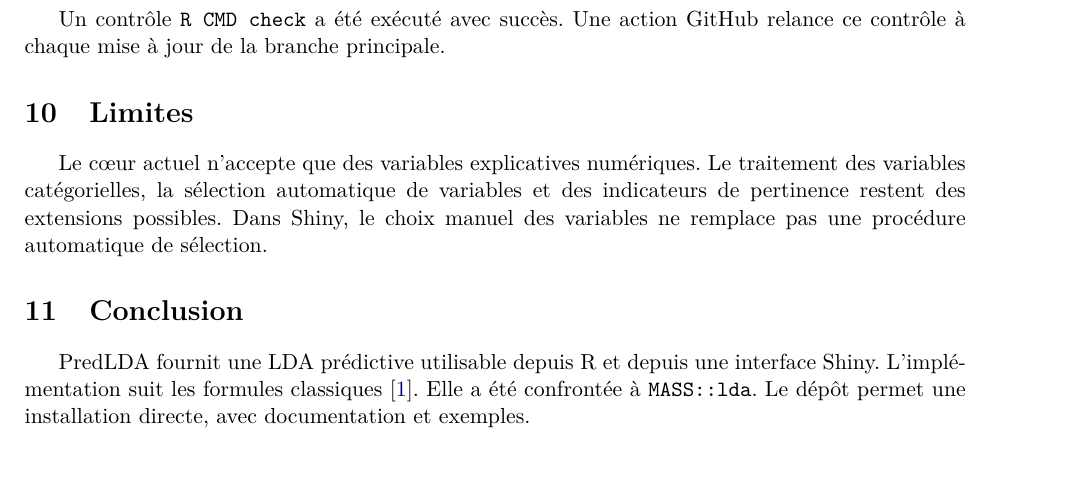
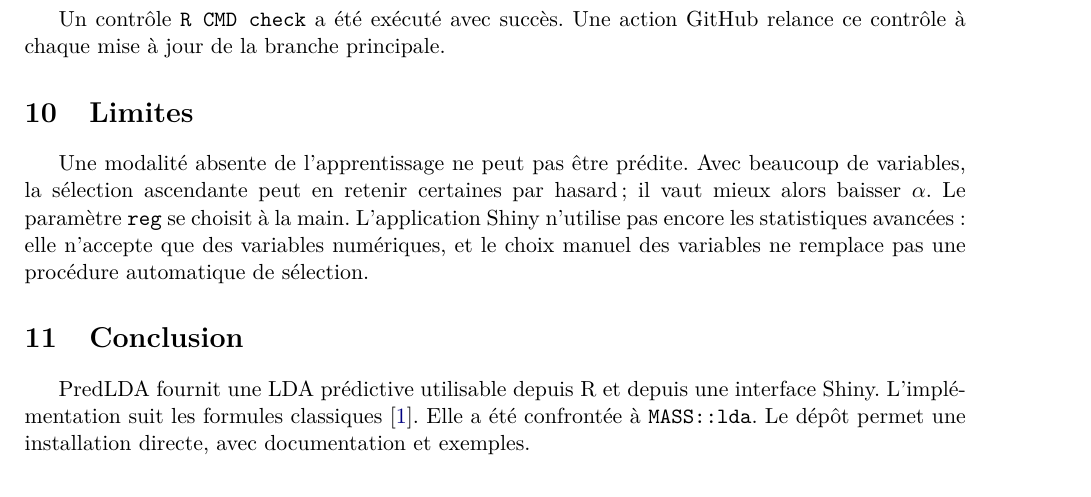
Before and after one commit to thomas-fonferrier/projet-lda-r, a LaTeX paper (PredLDA/report/rapport.tex): part of page 6 of 11, cut so that both start at the same text, the shorter picture padded with empty space. Compiled offline with pdfLaTeX.

Commit message:
Update rapport.tex
Clarify limitations of the current model regarding variable types and selection processes.

```diff
--- a/PredLDA/report/rapport.tex
+++ b/PredLDA/report/rapport.tex
@@ -344,11 +344,13 @@ principale.
 
 \section{Limites}
 
-Le c\oe ur actuel n'accepte que des variables explicatives num\'eriques. Le
-traitement des variables cat\'egorielles, la s\'election automatique de
-variables et des indicateurs de pertinence restent des extensions possibles.
-Dans Shiny, le choix manuel des variables ne remplace pas une proc\'edure
-automatique de s\'election.
+Une modalit\'e absente de l'apprentissage ne peut pas \^etre pr\'edite. Avec
+beaucoup de variables, la s\'election ascendante peut en retenir certaines par
+hasard ; il vaut mieux alors baisser \(\alpha\). Le param\`etre
+\texttt{reg} se choisit \`a la main. L'application Shiny n'utilise pas encore
+les statistiques avanc\'ees : elle n'accepte que des variables num\'eriques,
+et le choix manuel des variables ne remplace pas une proc\'edure automatique
+de s\'election.
 
 \section{Conclusion}
 
```
